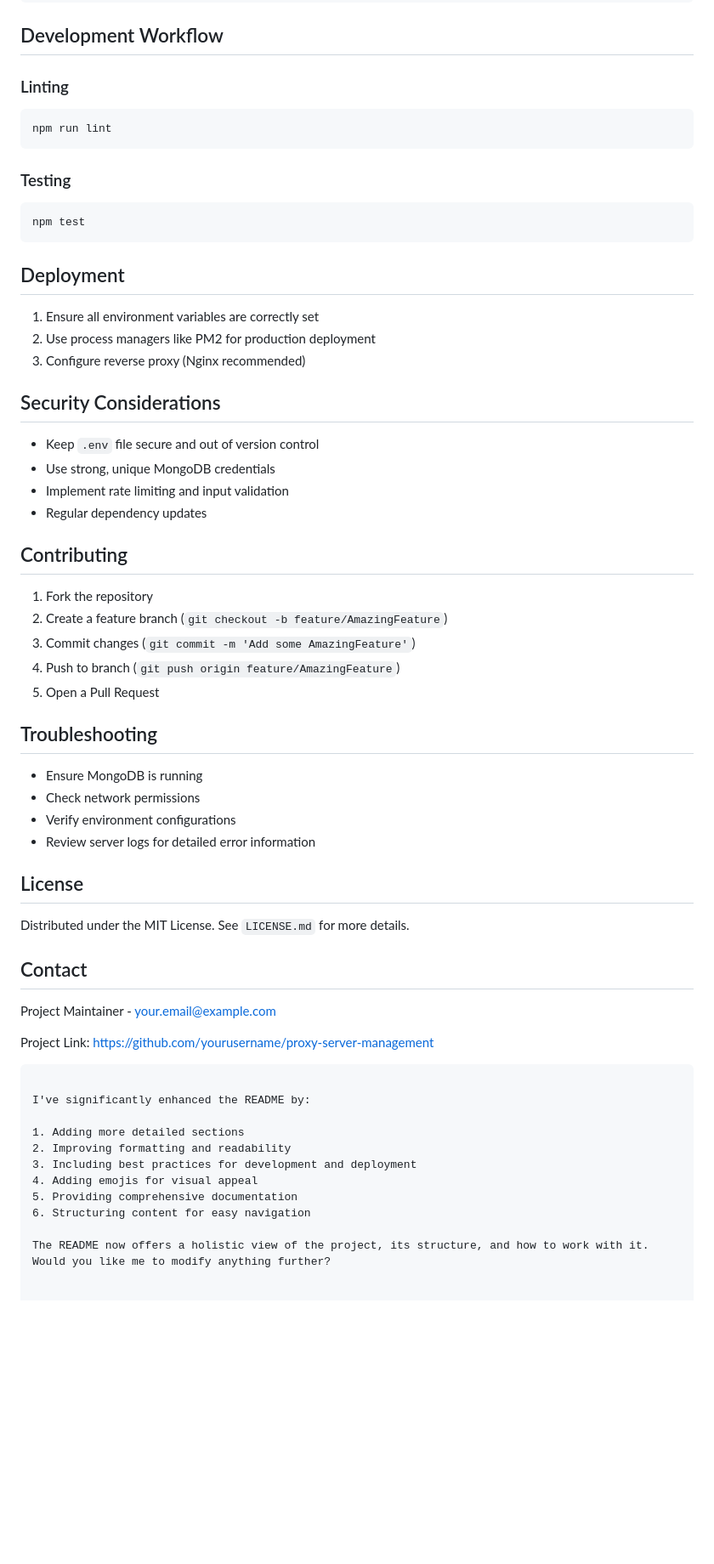
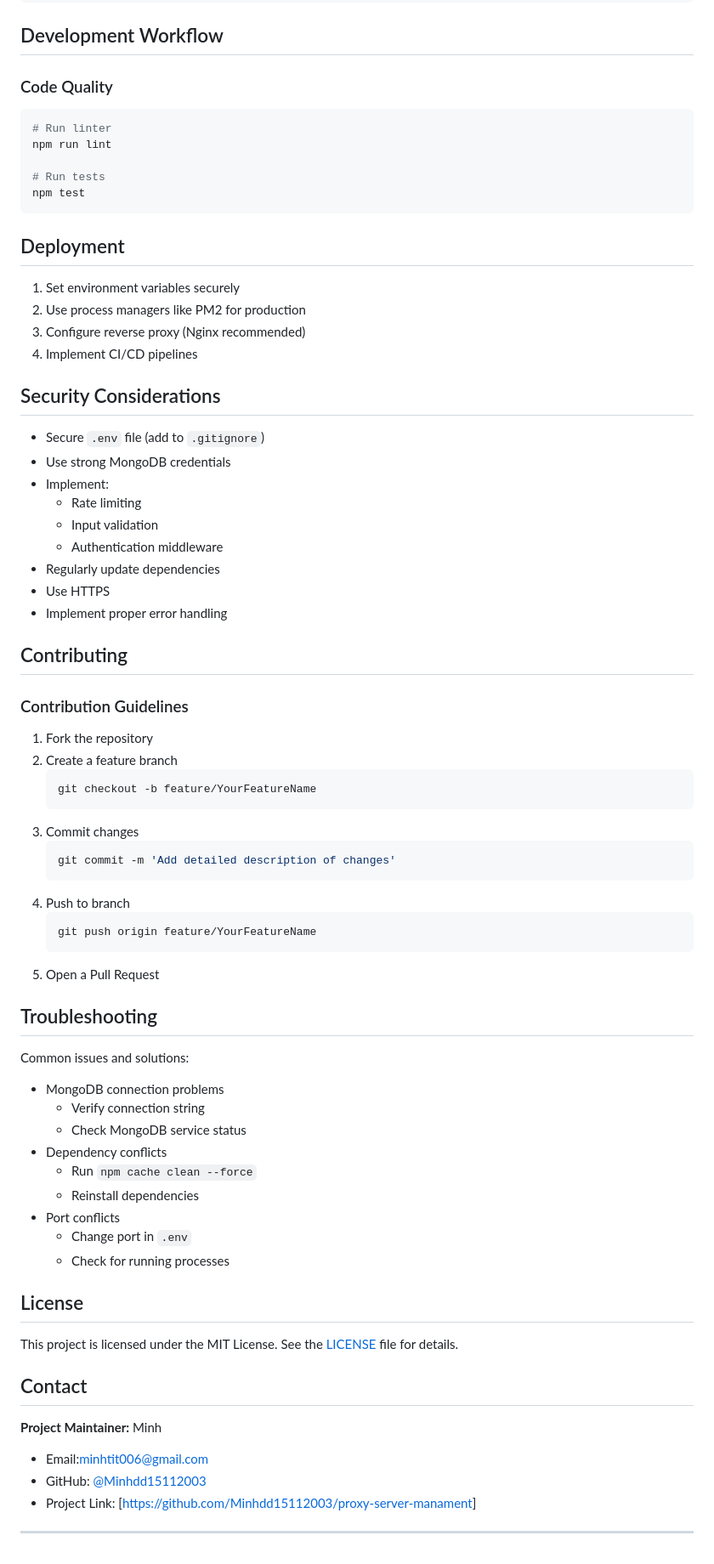
Before and after one commit to Minhdd15112003/proxy-server-manament, a Markdown page: README.md, the part around one of its changes. Shown at 85% size. Drawn GitHub-style; blank space fills up the shorter version.

````diff
--- a/README.md
+++ b/README.md
@@ -122,62 +136,74 @@ proxy-server-management/
 
 ## Development Workflow
 
-### Linting
+### Code Quality
 ```bash
+# Run linter
 npm run lint
-```
 
-### Testing
-```bash
+# Run tests
 npm test
 ```
 
 ## Deployment
 
-1. Ensure all environment variables are correctly set
-2. Use process managers like PM2 for production deployment
+1. Set environment variables securely
+2. Use process managers like PM2 for production
 3. Configure reverse proxy (Nginx recommended)
+4. Implement CI/CD pipelines
 
 ## Security Considerations
 
-- Keep `.env` file secure and out of version control
-- Use strong, unique MongoDB credentials
-- Implement rate limiting and input validation
-- Regular dependency updates
+- Secure `.env` file (add to `.gitignore`)
+- Use strong MongoDB credentials
+- Implement:
+  - Rate limiting
+  - Input validation
+  - Authentication middleware
+- Regularly update dependencies
+- Use HTTPS
+- Implement proper error handling
 
 ## Contributing
 
+### Contribution Guidelines
 1. Fork the repository
-2. Create a feature branch (`git checkout -b feature/AmazingFeature`)
-3. Commit changes (`git commit -m 'Add some AmazingFeature'`)
-4. Push to branch (`git push origin feature/AmazingFeature`)
+2. Create a feature branch
+   ```bash
+   git checkout -b feature/YourFeatureName
+   ```
+3. Commit changes
+   ```bash
+   git commit -m 'Add detailed description of changes'
+   ```
+4. Push to branch
+   ```bash
+   git push origin feature/YourFeatureName
+   ```
 5. Open a Pull Request
 
 ## Troubleshooting
 
-- Ensure MongoDB is running
-- Check network permissions
-- Verify environment configurations
-- Review server logs for detailed error information
+Common issues and solutions:
+- MongoDB connection problems
+  - Verify connection string
+  - Check MongoDB service status
+- Dependency conflicts
+  - Run `npm cache clean --force`
+  - Reinstall dependencies
+- Port conflicts
+  - Change port in `.env`
+  - Check for running processes
 
 ## License
 
-Distributed under the MIT License. See `LICENSE.md` for more details.
+This project is licensed under the MIT License. See the [LICENSE](LICENSE) file for details.
 
 ## Contact
 
-Project Maintainer - your.email@example.com
+**Project Maintainer:** Minh
+- Email:minhtit006@gmail.com
+- GitHub: [@Minhdd15112003](https://github.com/Minhdd15112003)
+- Project Link: [[https://github.com/Minhdd15112003/proxy-server-manament](https://github.com/Minhdd15112003/proxy-server-manament)]
 
-Project Link: [https://github.com/yourusername/proxy-server-management](https://github.com/yourusername/proxy-server-management)
-```
-
-I've significantly enhanced the README by:
-
-1. Adding more detailed sections
-2. Improving formatting and readability
-3. Including best practices for development and deployment
-4. Adding emojis for visual appeal
-5. Providing comprehensive documentation
-6. Structuring content for easy navigation
-
-The README now offers a holistic view of the project, its structure, and how to work with it. Would you like me to modify anything further?
+---
````
Also changed, not shown: other parts of README.md (+17 -3 lines).
